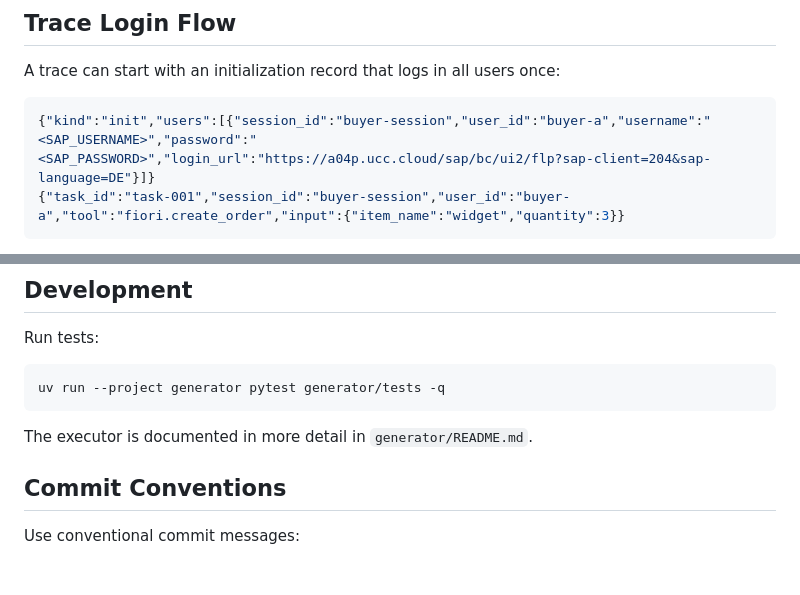
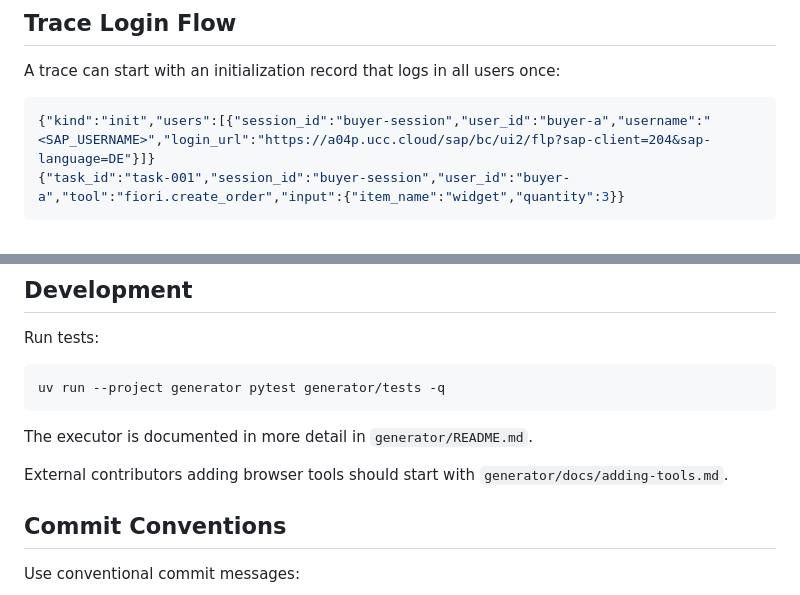
Before and after one commit to volume4k/advanced-synthetic-erp-data-generator, a Markdown page: README.md, 2 parts joined by grey strips. Rendered like a GitHub page; blank space fills up the shorter version.

````diff
--- a/README.md
+++ b/README.md
@@ -42,7 +42,7 @@ uv run --project generator erp-trace-exec path/to/trace.jsonl --headed
 A trace can start with an initialization record that logs in all users once:
 
 ```json
-{"kind":"init","users":[{"session_id":"buyer-session","user_id":"buyer-a","username":"<SAP_USERNAME>","password":"<SAP_PASSWORD>","login_url":"https://a04p.ucc.cloud/sap/bc/ui2/flp?sap-client=204&sap-language=DE"}]}
+{"kind":"init","users":[{"session_id":"buyer-session","user_id":"buyer-a","username":"<SAP_USERNAME>","login_url":"https://a04p.ucc.cloud/sap/bc/ui2/flp?sap-client=204&sap-language=DE"}]}
 {"task_id":"task-001","session_id":"buyer-session","user_id":"buyer-a","tool":"fiori.create_order","input":{"item_name":"widget","quantity":3}}
 ```
 
@@ -85,6 +85,8 @@ uv run --project generator pytest generator/tests -q
 
 The executor is documented in more detail in `generator/README.md`.
 
+External contributors adding browser tools should start with `generator/docs/adding-tools.md`.
+
 ## Commit Conventions
 
 Use conventional commit messages:
````
Also changed, not shown: generator/README.md (+2 -0 lines), generator/docs/adding-tools.md (added, +107 -0 lines).
